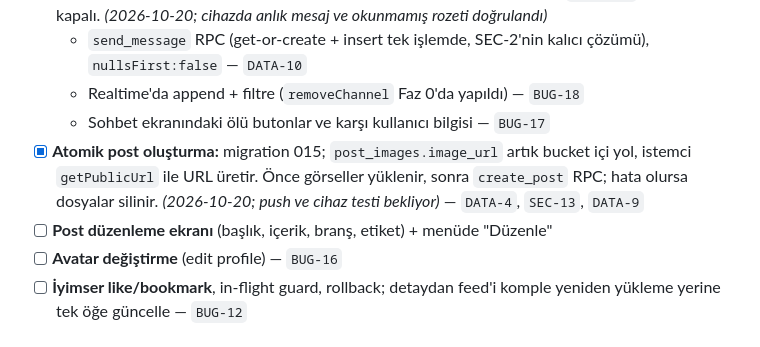
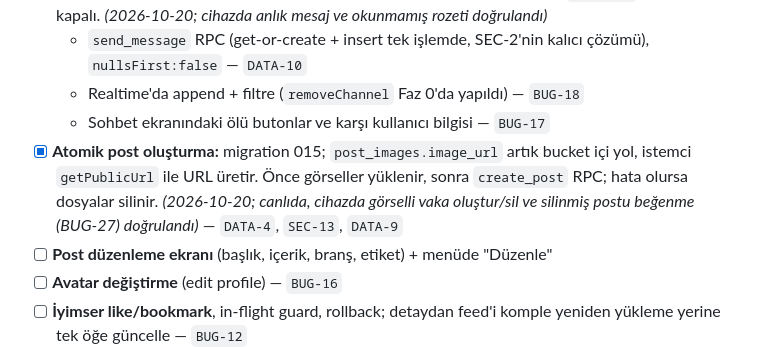
Before and after one commit to SaBenBurra/dentalink, a Markdown page: docs/ROADMAP.md, the part around the change. GitHub-like rendering.

Commit message:
docs: create_post and BUG-27 verified on device
Co-Authored-By: Claude Opus 5.5 <noreply@anthropic.com>

```diff
--- a/docs/ROADMAP.md
+++ b/docs/ROADMAP.md
@@ -88,7 +88,7 @@
   - `send_message` RPC (get-or-create + insert tek işlemde, SEC-2'nin kalıcı çözümü), `nullsFirst:false` — `DATA-10`
   - Realtime'da append + filtre (`removeChannel` Faz 0'da yapıldı) — `BUG-18`
   - Sohbet ekranındaki ölü butonlar ve karşı kullanıcı bilgisi — `BUG-17`
-- [x] **Atomik post oluşturma:** migration 015; `post_images.image_url` artık bucket içi yol, istemci `getPublicUrl` ile URL üretir. Önce görseller yüklenir, sonra `create_post` RPC; hata olursa dosyalar silinir. _(2026-10-20; push ve cihaz testi bekliyor)_ — `DATA-4`, `SEC-13`, `DATA-9`
+- [x] **Atomik post oluşturma:** migration 015; `post_images.image_url` artık bucket içi yol, istemci `getPublicUrl` ile URL üretir. Önce görseller yüklenir, sonra `create_post` RPC; hata olursa dosyalar silinir. _(2026-10-20; canlıda, cihazda görselli vaka oluştur/sil ve silinmiş postu beğenme (BUG-27) doğrulandı)_ — `DATA-4`, `SEC-13`, `DATA-9`
 - [ ] **Post düzenleme ekranı** (başlık, içerik, branş, etiket) + menüde "Düzenle"
 - [ ] **Avatar değiştirme** (edit profile) — `BUG-16`
 - [ ] **İyimser like/bookmark**, in-flight guard, rollback; detaydan feed'i komple yeniden yükleme yerine tek öğe güncelle — `BUG-12`
```
